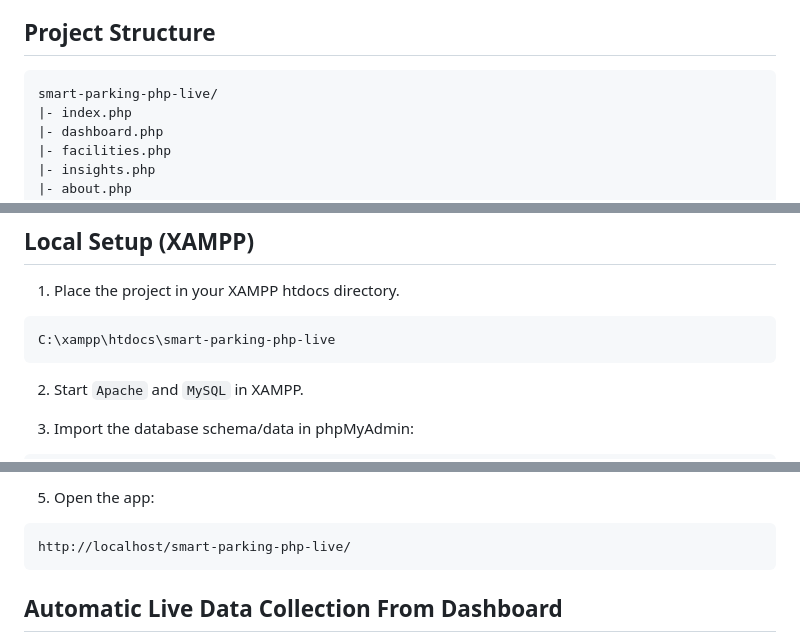
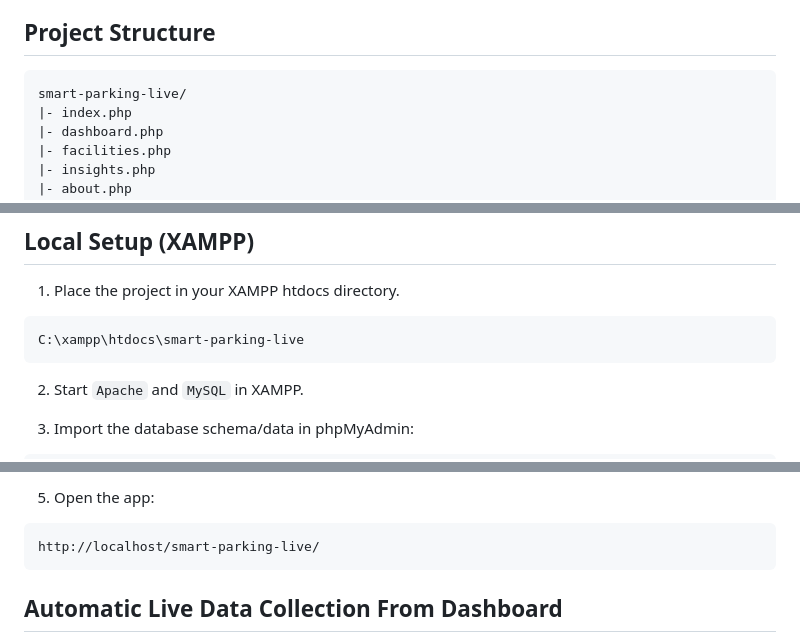
Before and after one commit to EliasSol100/CSE_473-Project, a Markdown page: README.md, 3 parts joined by grey strips. Drawn GitHub-style.

Commit message:
Update project directory name in README

````diff
--- a/README.md
+++ b/README.md
@@ -27,7 +27,7 @@ This repository combines:
 ## Project Structure
 
 ```text
-smart-parking-php-live/
+smart-parking-live/
 |- index.php
 |- dashboard.php
 |- facilities.php
@@ -62,7 +62,7 @@ smart-parking-php-live/
 1. Place the project in your XAMPP htdocs directory.
 
 ```text
-C:\xampp\htdocs\smart-parking-php-live
+C:\xampp\htdocs\smart-parking-live
 ```
 
 2. Start `Apache` and `MySQL` in XAMPP.
@@ -82,7 +82,7 @@ database/smart_parking_web.sql
 5. Open the app:
 
 ```text
-http://localhost/smart-parking-php-live/
+http://localhost/smart-parking-live/
 ```
 
 ## Automatic Live Data Collection From Dashboard
````
